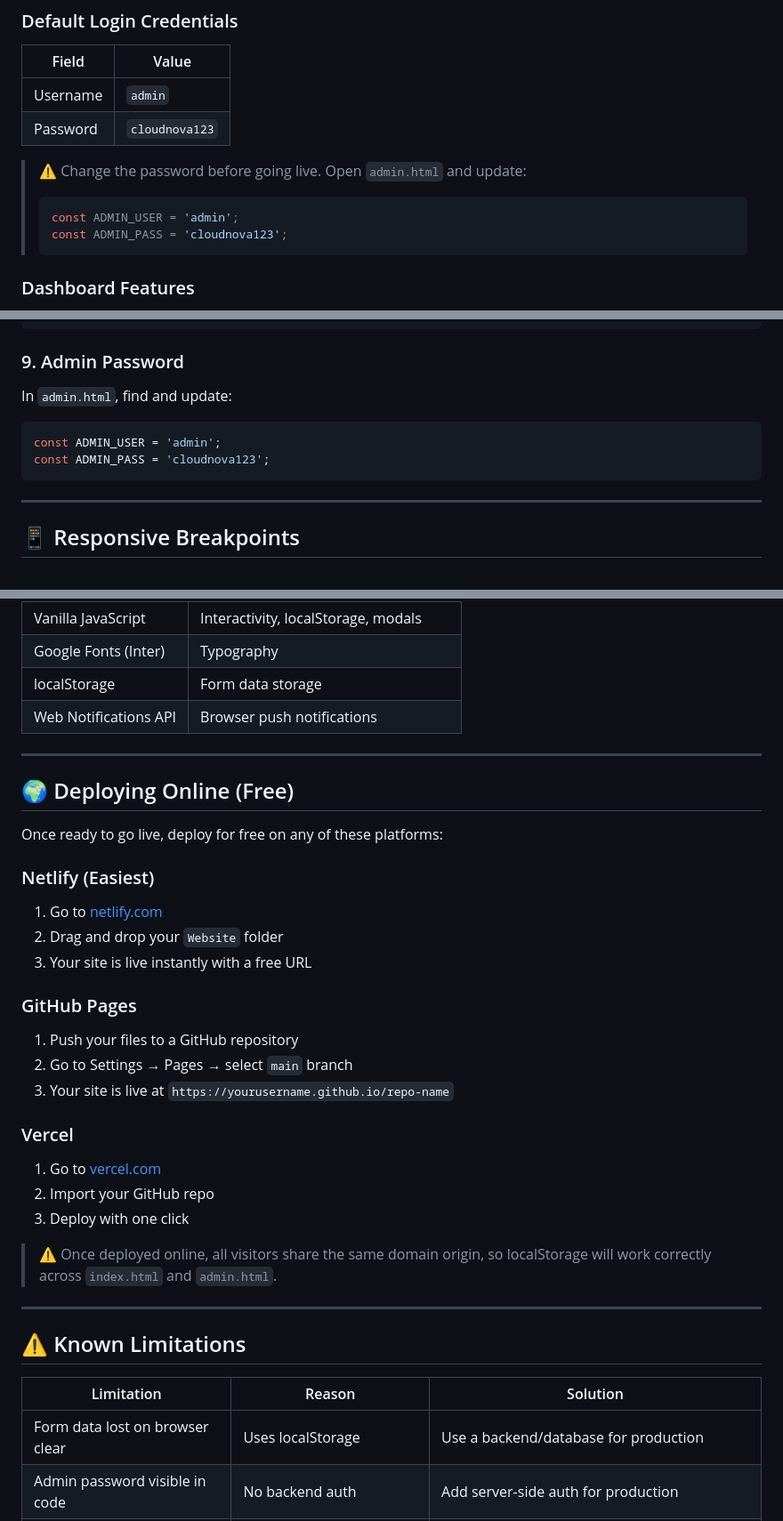
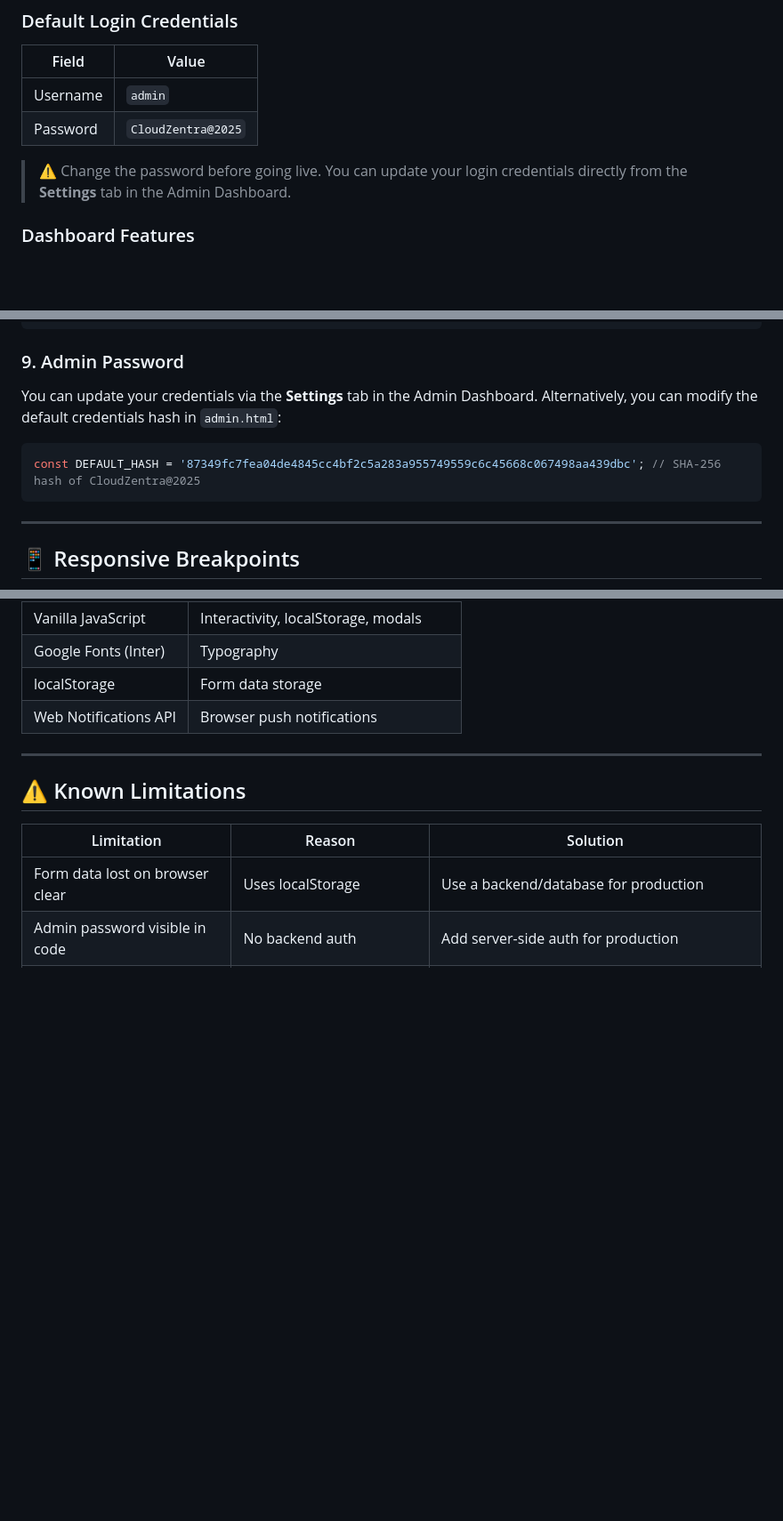
Before and after one commit to samirpandey65/cloud, a Markdown page: README.md, 3 parts joined by grey strips. Shown at 89% size. GitHub-like rendering; blank space fills up the shorter version.

Commit message:
chore: rebrand project to CloudZentra and update documentation for admin authentication and new worker support

````diff
--- a/README.md
+++ b/README.md
@@ -94,13 +95,9 @@ Access the admin panel at `/admin.html`
 | Field | Value |
 |---|---|
 | Username | `admin` |
-| Password | `cloudnova123` |
+| Password | `CloudZentra@2025` |
 
-> ⚠️ Change the password before going live. Open `admin.html` and update:
-> ```js
-> const ADMIN_USER = 'admin';
-> const ADMIN_PASS = 'cloudnova123';
-> ```
+> ⚠️ Change the password before going live. You can update your login credentials directly from the **Settings** tab in the Admin Dashboard.
 
 ### Dashboard Features
 - **Stats** — Total requests, unread count, AWS clients, not-on-cloud count
@@ -181,10 +178,9 @@ In `style.css`, update the CSS variables at the top:
 ```
 
 ### 9. Admin Password
-In `admin.html`, find and update:
+You can update your credentials via the **Settings** tab in the Admin Dashboard. Alternatively, you can modify the default credentials hash in `admin.html`:
 ```js
-const ADMIN_USER = 'admin';
-const ADMIN_PASS = 'cloudnova123';
+const DEFAULT_HASH = '87349fc7fea04de4845cc4bf2c5a283a955749559c6c45668c067498aa439dbc'; // SHA-256 hash of CloudZentra@2025
 ```
 
 ---
@@ -211,29 +207,6 @@ const ADMIN_PASS = 'cloudnova123';
 
 ---
 
-## 🌍 Deploying Online (Free)
-
-Once ready to go live, deploy for free on any of these platforms:
-
-### Netlify (Easiest)
-1. Go to [netlify.com](https://netlify.com)
-2. Drag and drop your `Website` folder
-3. Your site is live instantly with a free URL
-
-### GitHub Pages
-1. Push your files to a GitHub repository
-2. Go to Settings → Pages → select `main` branch
-3. Your site is live at `https://yourusername.github.io/repo-name`
-
-### Vercel
-1. Go to [vercel.com](https://vercel.com)
-2. Import your GitHub repo
-3. Deploy with one click
-
-> ⚠️ Once deployed online, all visitors share the same domain origin, so localStorage will work correctly across `index.html` and `admin.html`.
-
----
-
 ## ⚠️ Known Limitations
 
 | Limitation | Reason | Solution |
````
Also changed, not shown: other parts of README.md (+7 -6 lines).
